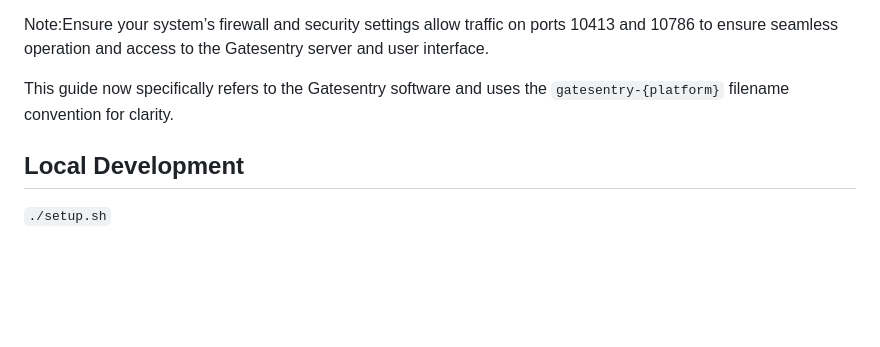
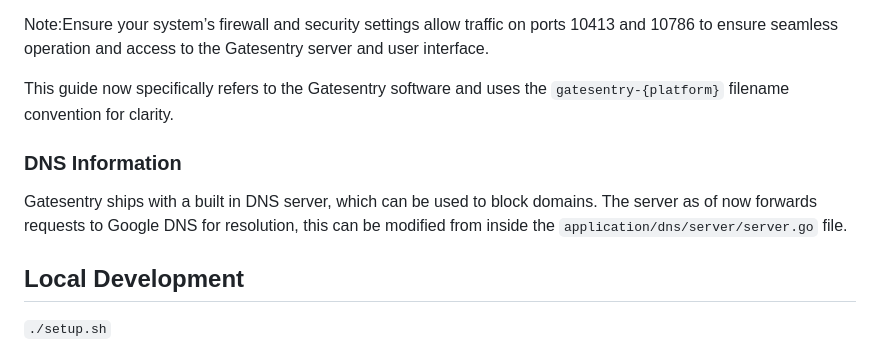
Before and after one commit to fifthsegment/Gatesentry, a Markdown page: README.md, the part around the change. GitHub-like rendering; blank space fills up the shorter version.

```diff
--- a/README.md
+++ b/README.md
@@ -105,6 +105,10 @@ Note:Ensure your system’s firewall and security settings allow traffic on port
 
 This guide now specifically refers to the Gatesentry software and uses the `gatesentry-{platform}` filename convention for clarity.
 
+### DNS Information
+
+Gatesentry ships with a built in DNS server, which can be used to block domains. The server as of now forwards requests to Google DNS for resolution, this can be modified from inside the `application/dns/server/server.go` file.
+
 ## Local Development
 
 `./setup.sh`
```
